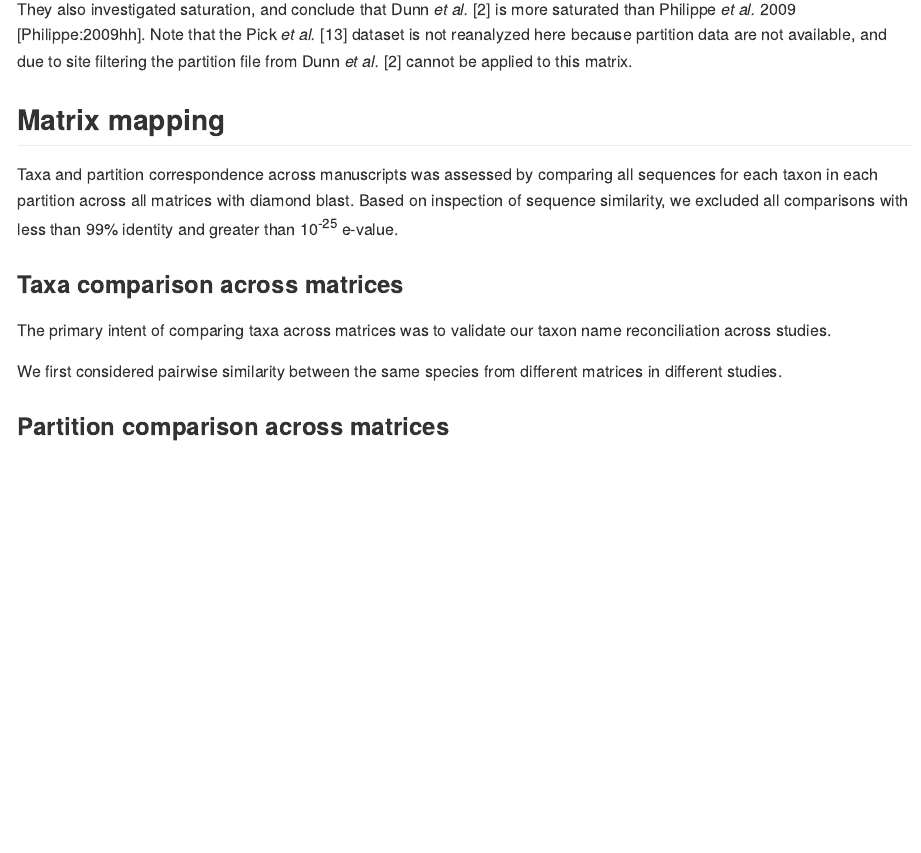
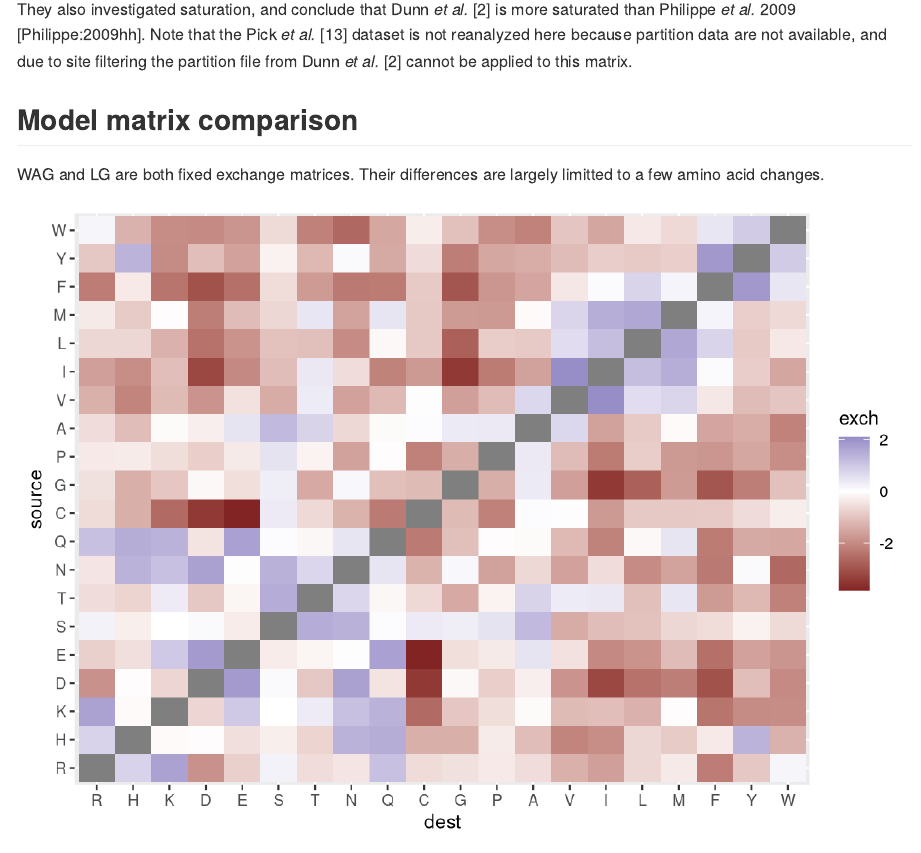
Before and after one commit to dunnlab/animal_tree_root, an R Markdown document (manuscript/manuscript.rmd): the page in a window 1100 px wide, from 7760 px down. Rendered offline with R 4.5, knitr and Pandoc, with nearby package versions; some code elsewhere in the file could not run offline.

Commit message:
moved matrix comparison tomanuscript

````diff
--- a/manuscript/manuscript.rmd
+++ b/manuscript/manuscript.rmd
@@ -314,6 +316,86 @@ The authors argue that previous results supporting Ctenophora-sister "are artifa
 
 They also investigated saturation, and conclude that Dunn *et al.* [@Dunn:2008ky] is more saturated than Philippe *et al.* 2009 [Philippe:2009hh]. Note that the Pick *et al.* [@Pick:2010eb] dataset is not reanalyzed here because partition data are not available, and due to site filtering the partition file from Dunn *et al.* [@Dunn:2008ky] cannot be applied to this matrix.
 
+
+## Model matrix comparison
+
+WAG and LG are both fixed exchange matrices. Their differences are largely limitted to a few amino acid changes.
+
+```{r wagvlg}
+
+
+# Comparison of LG and WAG matrices
+
+library( tidyverse )
+library( magrittr )
+
+# Order in iqtree matrix
+aa = c("A", "R", "N", "D", "C", "Q", "E", "G", "H", "I", "L", "K", "M", "F", "P", "S", "T", "W", "Y", "V")
+
+# Functional groups adjacent, from https://en.wikipedia.org/wiki/Amino_acid
+aa_functional = c( "R", "H", "K", "D", "E", "S", "T", "N", "Q", "C", "G", "P", "A", "V", "I", "L", "M", "F", "Y", "W" )
+
+triange_to_matrix = function( triangle ){
+	R_matrix = rep(NA, 400)
+	dim( R_matrix ) = c(20,20)
+
+
+	rownames( R_matrix ) = aa
+	colnames( R_matrix ) = aa
+
+	# Though iqtree specifies lower triangle, actually in the correct order for upper triangle as this R command reads it
+	R_matrix [ upper.tri( R_matrix ) ] = triangle
+
+	# Now fill in the lower half of the matrix
+	R_matrix[ is.na(R_matrix) ] = t( R_matrix )[ is.na(R_matrix) ]
+
+	# Scale
+	R_matrix = R_matrix / mean( R_matrix, na.rm=TRUE )
+
+	# Reorder by functional groupings
+	R_matrix = R_matrix[, match(aa_functional, colnames(R_matrix) )]
+	R_matrix = R_matrix[match(aa_functional, rownames(R_matrix)), ]
+
+	R_matrix
+}
+
+plot_matrix = function( R_matrix ){
+	D = data.frame( R_matrix )
+	D$source = row.names(D)
+	Dg = gather( D, 1:20, key=dest, value=exch, -source )
+	Dg %<>%
+		mutate( source=factor(source, levels=aa_functional)  ) %>%
+		mutate( dest=factor(dest, levels=aa_functional)  )
+
+	Dg %>%
+		ggplot(aes(x=dest, y=source)) +
+		geom_tile(aes(fill=exch)) +
+		scale_fill_gradient2()
+}
+
+# Triangle matrices from iqtree source code at https://github.com/Cibiv/IQ-TREE/blob/master/model/modelprotein.cpp
+
+wag_triangle = c(55.15710, 50.98480, 63.53460, 73.89980, 14.73040, 542.94200, 102.70400, 52.81910, 26.52560, 3.02949, 90.85980, 303.55000, 154.36400, 61.67830, 9.88179, 158.28500, 43.91570, 94.71980, 617.41600, 2.13520, 546.94700, 141.67200, 58.46650, 112.55600, 86.55840, 30.66740, 33.00520, 56.77170, 31.69540, 213.71500, 395.62900, 93.06760, 24.89720, 429.41100, 57.00250, 24.94100, 19.33350, 18.69790, 55.42360, 3.94370, 17.01350, 11.39170, 12.73950, 3.04501, 13.81900, 39.79150, 49.76710, 13.15280, 8.48047, 38.42870, 86.94890, 15.42630, 6.13037, 49.94620, 317.09700, 90.62650, 535.14200, 301.20100, 47.98550, 7.40339, 389.49000, 258.44300, 37.35580, 89.04320, 32.38320, 25.75550, 89.34960, 68.31620, 19.82210, 10.37540, 39.04820, 154.52600, 31.51240, 17.41000, 40.41410, 425.74600, 485.40200, 93.42760, 21.04940, 10.27110, 9.61621, 4.67304, 39.80200, 9.99208, 8.11339, 4.99310, 67.93710, 105.94700, 211.51700, 8.88360, 119.06300, 143.85500, 67.94890, 19.50810, 42.39840, 10.94040, 93.33720, 68.23550, 24.35700, 69.61980, 9.99288, 41.58440, 55.68960, 17.13290, 16.14440, 337.07900, 122.41900, 397.42300, 107.17600, 140.76600, 102.88700, 70.49390, 134.18200, 74.01690, 31.94400, 34.47390, 96.71300, 49.39050, 54.59310, 161.32800, 212.11100, 55.44130, 203.00600, 37.48660, 51.29840, 85.79280, 82.27650, 22.58330, 47.33070, 145.81600, 32.66220, 138.69800, 151.61200, 17.19030, 79.53840, 437.80200, 11.31330, 116.39200, 7.19167, 12.97670, 71.70700, 21.57370, 15.65570, 33.69830, 26.25690, 21.24830, 66.53090, 13.75050, 51.57060, 152.96400, 13.94050, 52.37420, 11.08640, 24.07350, 38.15330, 108.60000, 32.57110, 54.38330, 22.77100, 19.63030, 10.36040, 387.34400, 42.01700, 39.86180, 13.32640, 42.84370, 645.42800, 21.60460, 78.69930, 29.11480, 248.53900, 200.60100, 25.18490, 19.62460, 15.23350, 100.21400, 30.12810, 58.87310, 18.72470, 11.83580, 782.13000, 180.03400, 30.54340, 205.84500, 64.98920, 31.48870, 23.27390, 138.82300, 36.53690, 31.47300)
+wag_matrix = triange_to_matrix( wag_triangle ) %>% log()
+
+lg_triangle = c(0.425093, 0.276818, 0.751878, 0.395144, 0.123954, 5.076149, 2.489084, 0.534551, 0.528768, 0.062556, 0.969894, 2.807908, 1.695752, 0.523386, 0.084808, 1.038545, 0.363970, 0.541712, 5.243870, 0.003499, 4.128591, 2.066040, 0.390192, 1.437645, 0.844926, 0.569265, 0.267959, 0.348847, 0.358858, 2.426601, 4.509238, 0.927114, 0.640543, 4.813505, 0.423881, 0.311484, 0.149830, 0.126991, 0.191503, 0.010690, 0.320627, 0.072854, 0.044265, 0.008705, 0.108882, 0.395337, 0.301848, 0.068427, 0.015076, 0.594007, 0.582457, 0.069673, 0.044261, 0.366317, 4.145067, 0.536518, 6.326067, 2.145078, 0.282959, 0.013266, 3.234294, 1.807177, 0.296636, 0.697264, 0.159069, 0.137500, 1.124035, 0.484133, 0.371004, 0.025548, 0.893680, 1.672569, 0.173735, 0.139538, 0.442472, 4.273607, 6.312358, 0.656604, 0.253701, 0.052722, 0.089525, 0.017416, 1.105251, 0.035855, 0.018811, 0.089586, 0.682139, 1.112727, 2.592692, 0.023918, 1.798853, 1.177651, 0.332533, 0.161787, 0.394456, 0.075382, 0.624294, 0.419409, 0.196961, 0.508851, 0.078281, 0.249060, 0.390322, 0.099849, 0.094464, 4.727182, 0.858151, 4.008358, 1.240275, 2.784478, 1.223828, 0.611973, 1.739990, 0.990012, 0.064105, 0.182287, 0.748683, 0.346960, 0.361819, 1.338132, 2.139501, 0.578987, 2.000679, 0.425860, 1.143480, 1.080136, 0.604545, 0.129836, 0.584262, 1.033739, 0.302936, 1.136863, 2.020366, 0.165001, 0.571468, 6.472279, 0.180717, 0.593607, 0.045376, 0.029890, 0.670128, 0.236199, 0.077852, 0.268491, 0.597054, 0.111660, 0.619632, 0.049906, 0.696175, 2.457121, 0.095131, 0.248862, 0.140825, 0.218959, 0.314440, 0.612025, 0.135107, 1.165532, 0.257336, 0.120037, 0.054679, 5.306834, 0.232523, 0.299648, 0.131932, 0.481306, 7.803902, 0.089613, 0.400547, 0.245841, 3.151815, 2.547870, 0.170887, 0.083688, 0.037967, 1.959291, 0.210332, 0.245034, 0.076701, 0.119013, 10.649107, 1.702745, 0.185202, 1.898718, 0.654683, 0.296501, 0.098369, 2.188158, 0.189510, 0.249313)
+lg_matrix = triange_to_matrix( lg_triangle ) %>% log()
+
+plot_matrix(wag_matrix)
+plot_matrix(lg_matrix)
+
+lg_wag_diff = lg_matrix - wag_matrix
+
+plot_matrix(lg_wag_diff)
+
+lg_wag_diff_thresh =lg_wag_diff
+lg_wag_diff_thresh[abs(lg_wag_diff_thresh)<1] = 0
+
+plot_matrix( lg_wag_diff_thresh )
+
+```
+
+
 ## Matrix mapping
 
 Taxa and partition correspondence across manuscripts was assessed by comparing all sequences for each taxon in each partition across all matrices with diamond blast. Based on inspection of sequence similarity, we excluded all comparisons with less than 99% identity and greater than 10^-25^ e-value.
````
Also changed, not shown: manuscript/matrix_comparison.R (+0 -3 lines), manuscript/manuscript.md, manuscript/manuscript.rmd (2 more changed lines).
